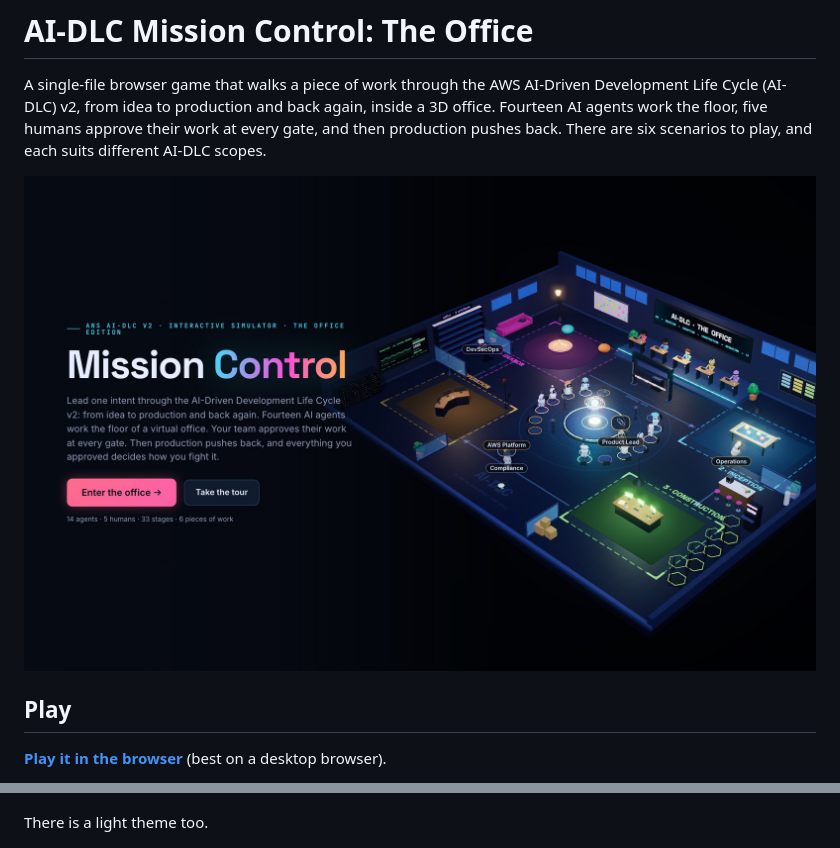
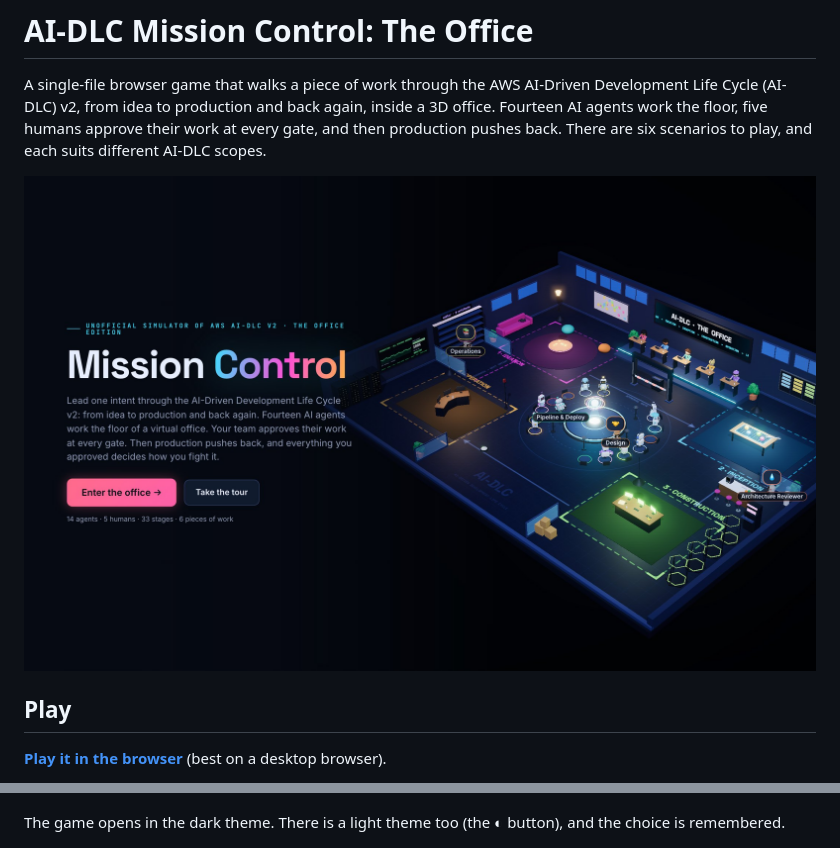
Before and after one commit to kwe/aidlc-office, a Markdown page: README.md, 2 parts joined by grey strips. GitHub-like rendering; pictures changed too: docs/screenshots/title.jpg.

```diff
--- a/README.md
+++ b/README.md
@@ -116,7 +116,7 @@ The debrief traces each outcome back to the decision that caused it, and says ho
 
 ![Mission debrief with score, decision chain, badges and stats](docs/screenshots/debrief.jpg)
 
-There is a light theme too.
+The game opens in the dark theme. There is a light theme too (the ◐ button), and the choice is remembered.
 
 ![The Construction bay in the light theme, with Architect, DevSecOps, Compliance and Quality at the table](docs/screenshots/light.jpg)
 
```
Also changed, not shown: 2 other files.
